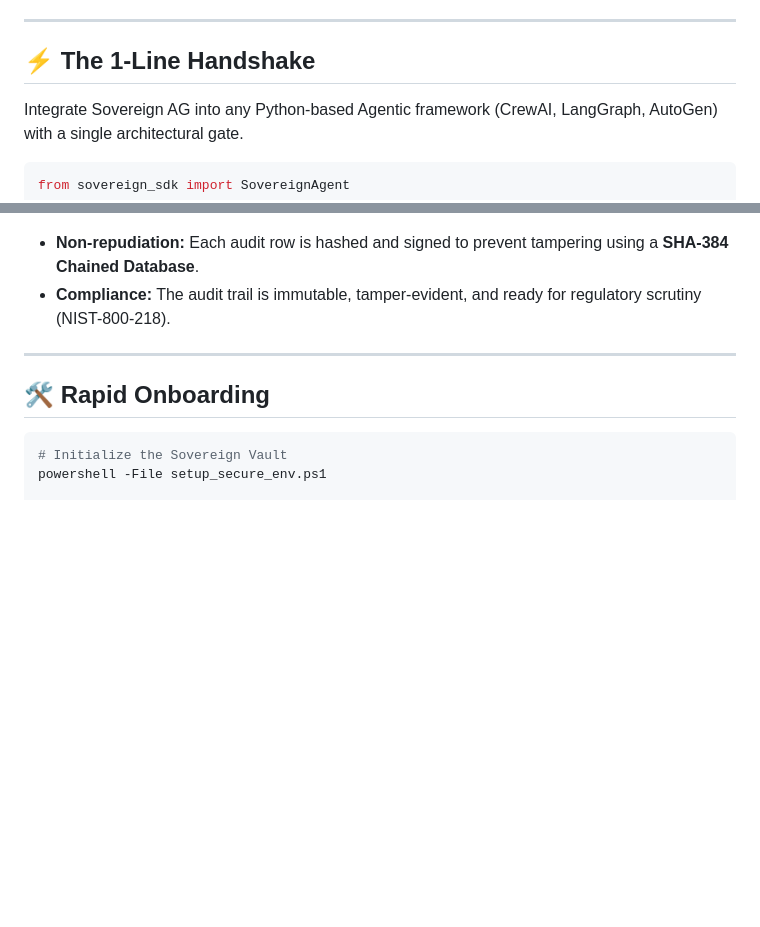
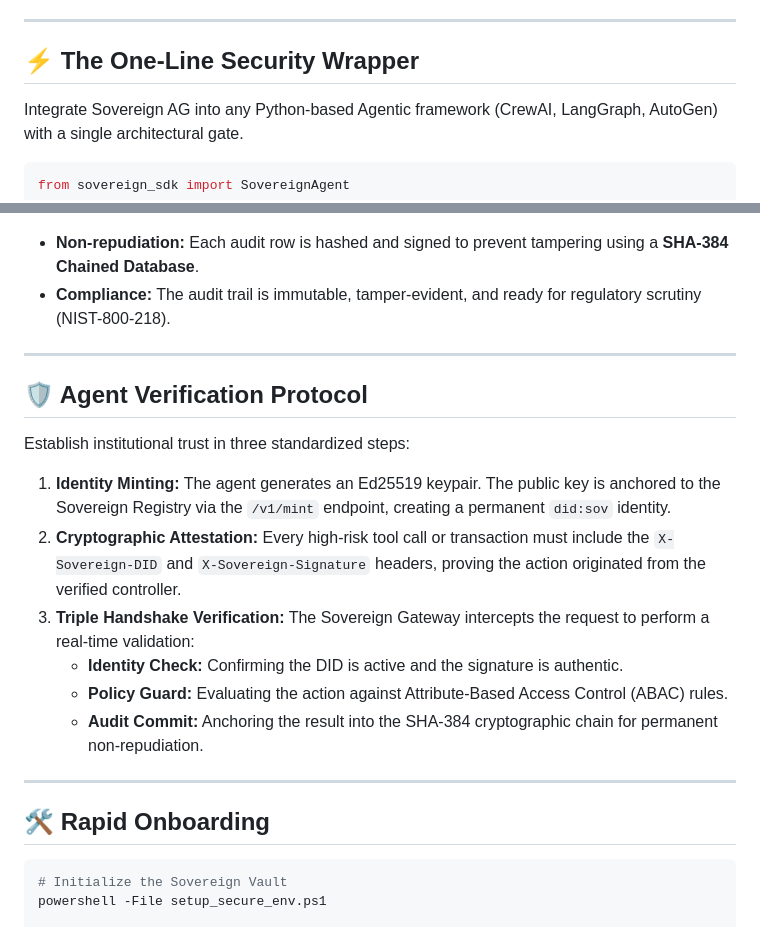
Before and after one commit to Sovereign-AG/sovereign-core, a Markdown page: README.md, 2 parts joined by grey strips. Drawn GitHub-style; blank space fills up the shorter version.

Commit message:
docs: clarify one-line wrapper and add agent verification protocol

````diff
--- a/README.md
+++ b/README.md
@@ -10,7 +10,7 @@ Sovereign AG provides the definitive **Decentralized Identity (DID)** and **Trus
 
 ---
 
-## ⚡ The 1-Line Handshake
+## ⚡ The One-Line Security Wrapper
 
 Integrate Sovereign AG into any Python-based Agentic framework (CrewAI, LangGraph, AutoGen) with a single architectural gate.
 
@@ -59,6 +59,19 @@ Every action creates a cryptographically-linked pulse in the Sovereign Registry.
 
 ---
 
+## 🛡️ Agent Verification Protocol
+
+Establish institutional trust in three standardized steps:
+
+1. **Identity Minting:** The agent generates an Ed25519 keypair. The public key is anchored to the Sovereign Registry via the `/v1/mint` endpoint, creating a permanent `did:sov` identity.
+2. **Cryptographic Attestation:** Every high-risk tool call or transaction must include the `X-Sovereign-DID` and `X-Sovereign-Signature` headers, proving the action originated from the verified controller.
+3. **Triple Handshake Verification:** The Sovereign Gateway intercepts the request to perform a real-time validation:
+   - **Identity Check:** Confirming the DID is active and the signature is authentic.
+   - **Policy Guard:** Evaluating the action against Attribute-Based Access Control (ABAC) rules.
+   - **Audit Commit:** Anchoring the result into the SHA-384 cryptographic chain for permanent non-repudiation.
+
+---
+
 ## 🛠️ Rapid Onboarding
 
 ```bash
````
